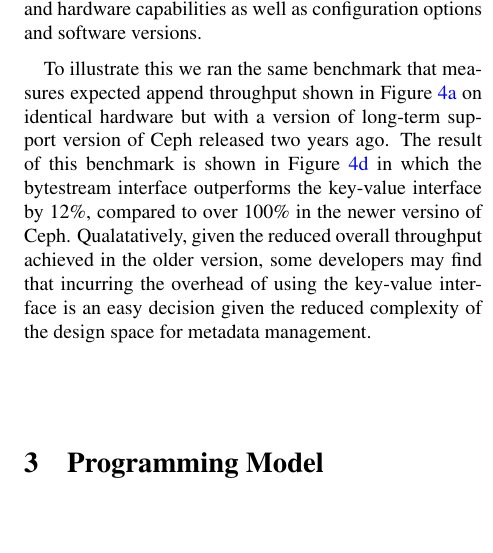
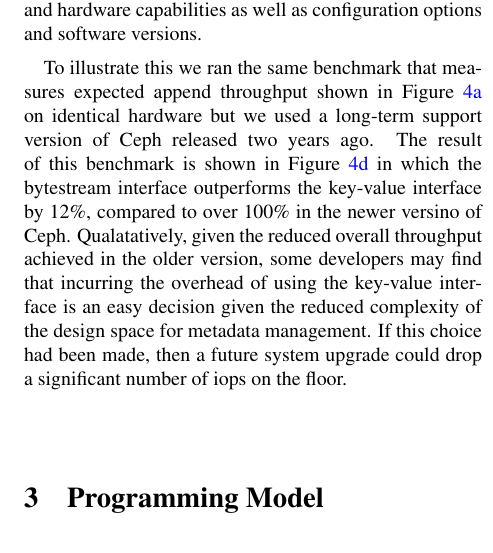
Before and after one commit to michaelsevilla/zlog-popper, a LaTeX paper (paper.tex): part of one column of page 6 of 6, cut so that both start at the same text, the shorter picture padded with empty space. Compiled offline with pdfLaTeX.

Commit message:
paper: update
Signed-off-by: Noah Watkins <noahwatkins@gmail.com>

```diff
--- a/paper.tex
+++ b/paper.tex
@@ -570,14 +570,15 @@ as well as configuration options and software versions.
 
 To illustrate this we ran the same benchmark that measures expected append
 throughput shown in Figure~\ref{fig:vanilla_wr_jewel} on identical hardware
-but with a version of long-term support version of Ceph released two years
+but we used a long-term support version of Ceph released two years
 ago. The result of this benchmark is shown in Figure~\ref{fig:vanilla_wr_firefly}
 in which the bytestream interface outperforms the key-value interface by 12\%,
 compared to over 100\% in the newer versino of Ceph. Qualatatively, given the
 reduced overall throughput achieved in the older version, some developers may
 find that incurring the overhead of using the key-value interface is an easy
 decision given the reduced complexity of the design space for metadata
-management.
+management. If this choice had been made, then a future system upgrade could
+drop a significant number of iops on the floor.
 
 \section{Programming Model}
 
```
